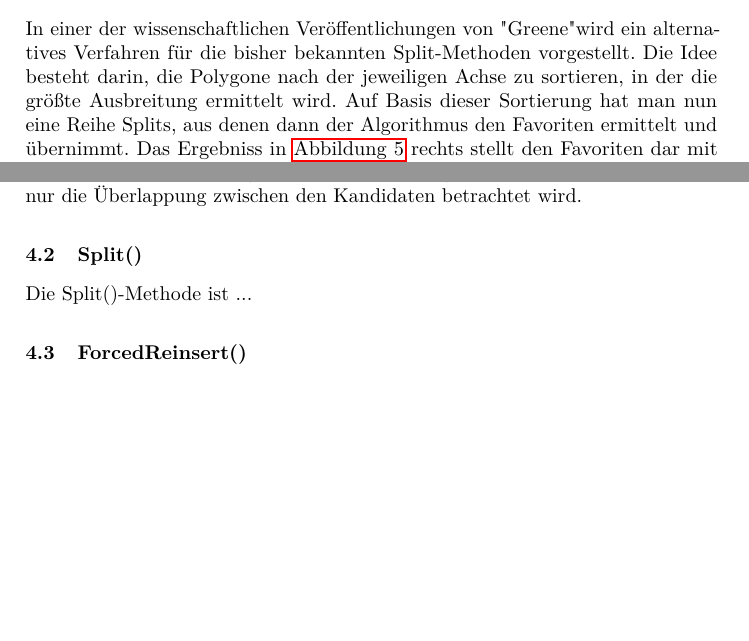
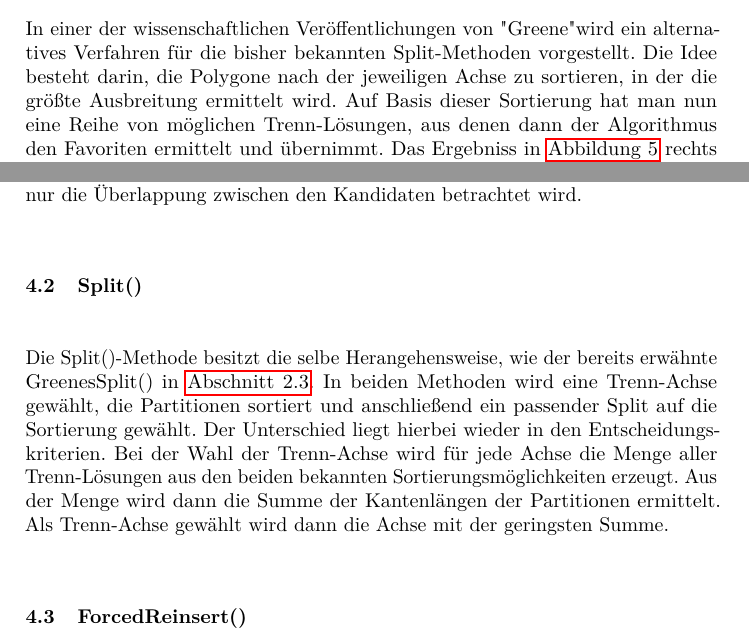
Before and after one commit to nguyen-a-t/rtree, a LaTeX paper (report/rtree.tex): two parts of pages 5 and 8 of 11 before the commit and two parts of pages 5 and 8 of 12 after it, joined at a grey line, cut so that both start at the same text, the shorter picture padded with empty space. Compiled offline with pdfLaTeX.

Commit message:
Ergänzungen zum GreenesSplit/ChooseSubTree, *Split

```diff
--- a/report/rtree.tex
+++ b/report/rtree.tex
@@ -162,7 +162,8 @@ Der Grund, wieso die Methode QuadraticSplit() heißt und nicht einfach Split(),
 	\end{figure}
 
 \subsection{GreenesSplit()}
-In einer der wissenschaftlichen Veröffentlichungen von "Greene" wird ein alternatives Verfahren für die bisher bekannten Split-Methoden vorgestellt. Die Idee besteht darin, die Polygone nach der jeweiligen Achse zu sortieren, in der die größte Ausbreitung ermittelt wird. Auf Basis dieser Sortierung hat man nun eine Reihe Splits, aus denen dann der Algorithmus den Favoriten ermittelt und übernimmt. Das Ergebniss in \Cref{fig:beispiel-greenes-split} rechts stellt den Favoriten dar mit der gerinsten Flächensumme. Neben dem besagten Flächenkriterium besitzt der GreenesSplit() im Vergleich zu den anderen Split-Algorithmen ein zusätzliches, geometrisches Kriterium: die Verteilung der Geometrien im Raum und die daraus ermittelte Trenn-Achse - wobei es auch hier zu Situationen kommen kann, in der sich der GreenesSplit() für die "falsche" Achse entscheidet. Es existieren allerdings noch weitere Kriterien, die im nächsten Kapitel aufgezählt werden, womit man die Verteilung im R-Baum optimieren könnte.
+\label{sec:grennes_split}
+In einer der wissenschaftlichen Veröffentlichungen von "Greene" wird ein alternatives Verfahren für die bisher bekannten Split-Methoden vorgestellt. Die Idee besteht darin, die Polygone nach der jeweiligen Achse zu sortieren, in der die größte Ausbreitung ermittelt wird. Auf Basis dieser Sortierung hat man nun eine Reihe von möglichen Trenn-Lösungen, aus denen dann der Algorithmus den Favoriten ermittelt und übernimmt. Das Ergebniss in \Cref{fig:beispiel-greenes-split} rechts stellt den Favoriten dar mit der gerinsten Flächensumme. Man beachte, dass es zwei Möglichkeiten gibt, die Polygone nach einer Achse zu sortieren, nämlich nach ihrem Minimal- oder ihrem Maximalwert. In der \Cref{fig:beispiel-greenes-split} wird nur die Sortierung nach dem Minimalwert dargestellt. Bei der Wahl des Favoriten müssen die Trenn-Lösungen beider Sortierungen betrachtet werden. Neben dem besagten Flächenkriterium besitzt der GreenesSplit() im Vergleich zu den anderen Split-Algorithmen ein zusätzliches, geometrisches Kriterium: die Verteilung der Geometrien im Raum und die daraus ermittelte Trenn-Achse - wobei es auch hier zu Situationen kommen kann, in der sich der GreenesSplit() für die "falsche" Achse entscheidet. Es existieren allerdings noch weitere Kriterien, die im nächsten Kapitel aufgezählt werden, womit man die Verteilung im R-Baum optimieren könnte.
 
 \begin{figure}[H]
 		\begin{center}
@@ -226,7 +227,7 @@ In der bisher vorgestellten R-Baum-Variante war das einzigste Optimierungskriter
 Die ChooseSubTree()-Methode vom R*-Baum unterscheidet sich nicht erheblich von der bisher bekannten R-Baum-Variante. Der Unterschied zwischen den beiden rekursiven Methoden befindet sich im Entscheidungskriterium in der letzten Partitionsebene. Hier wird anstelle des Flächenkriteriums zuerst das Überlappungskriterium berücksichtigt. Der Grund, wieso nicht in allen Partitionsebenen nach dem Überlappungskriterium berücksichtigt werden, ist der Rechenaufwand, der für das Überpfüfen von Überlappungen benötigt wird. Der Aufwand ist quadratisch in Relation zu den vorhandenen Partitionen, zwischen denen gewählt werden muss. Im Falle einer hohen Anzahl von zu vergleichenden Partitionen steigt der Rechenaufwand erheblich. Für dieses Problem schlagen die Autoren vor, dass eine Vorauswahl der Partitionen stattfindet, in der nur die n-nächsten Partition als Kandidaten für die einzufügende Geometrie in Frage kommen. Determiniert werden diese Kandidaten durch das bisher bekannte Flächenkriterium. Anschließend wird nur "ungefähr" das Überlappungskriterium ermittelt, da hierfür nur die Überlappung zwischen den Kandidaten betrachtet wird.
 
 \subsection{Split()}
-Die Split()-Methode ist ...
+Die Split()-Methode besitzt die selbe Herangehensweise, wie der bereits erwähnte GreenesSplit() in \Cref{sec:grennes_split}. In beiden Methoden wird eine Trenn-Achse gewählt, die Partitionen sortiert und anschließend ein passender Split auf die Sortierung gewählt. Der Unterschied liegt hierbei wieder in den Entscheidungskriterien. Bei der Wahl der Trenn-Achse wird für jede Achse die Menge aller Trenn-Lösungen aus den beiden bekannten Sortierungsmöglichkeiten erzeugt. Aus der Menge wird dann die Summe der Kantenlängen der Partitionen ermittelt. Als Trenn-Achse gewählt wird dann die Achse mit der geringsten Summe.
 
 \subsection{ForcedReinsert()}
 \label{sec:rstar_reinsert}
```
Also changed, not shown: report/rtree.pdf, 2 other files.
